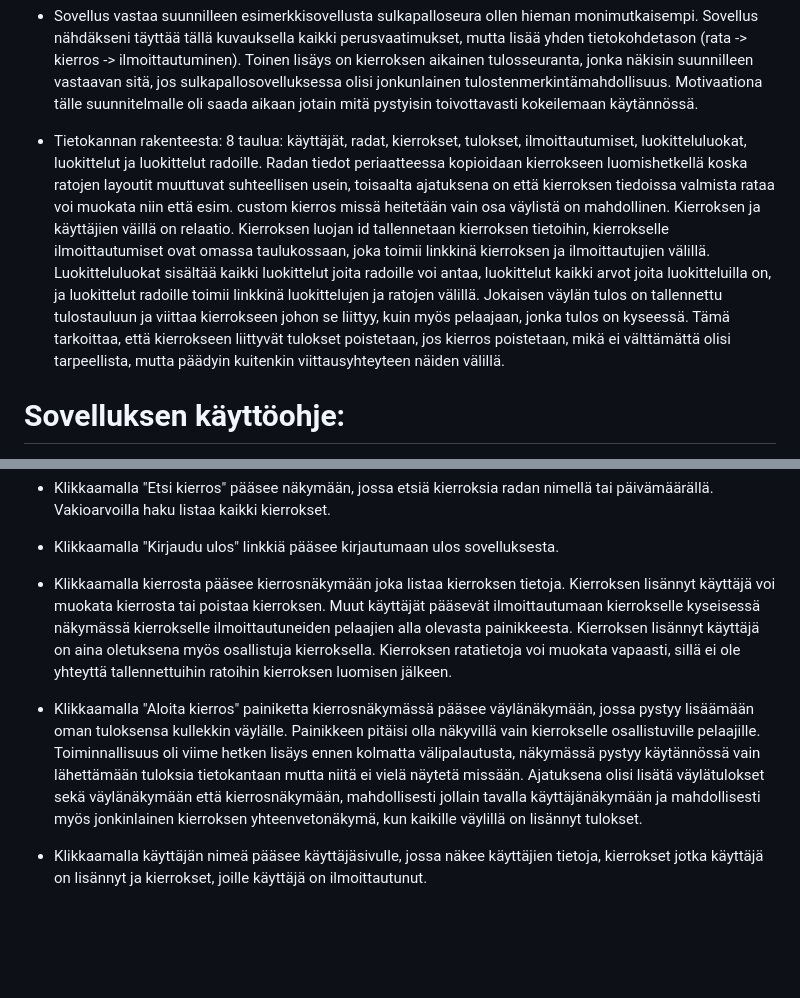
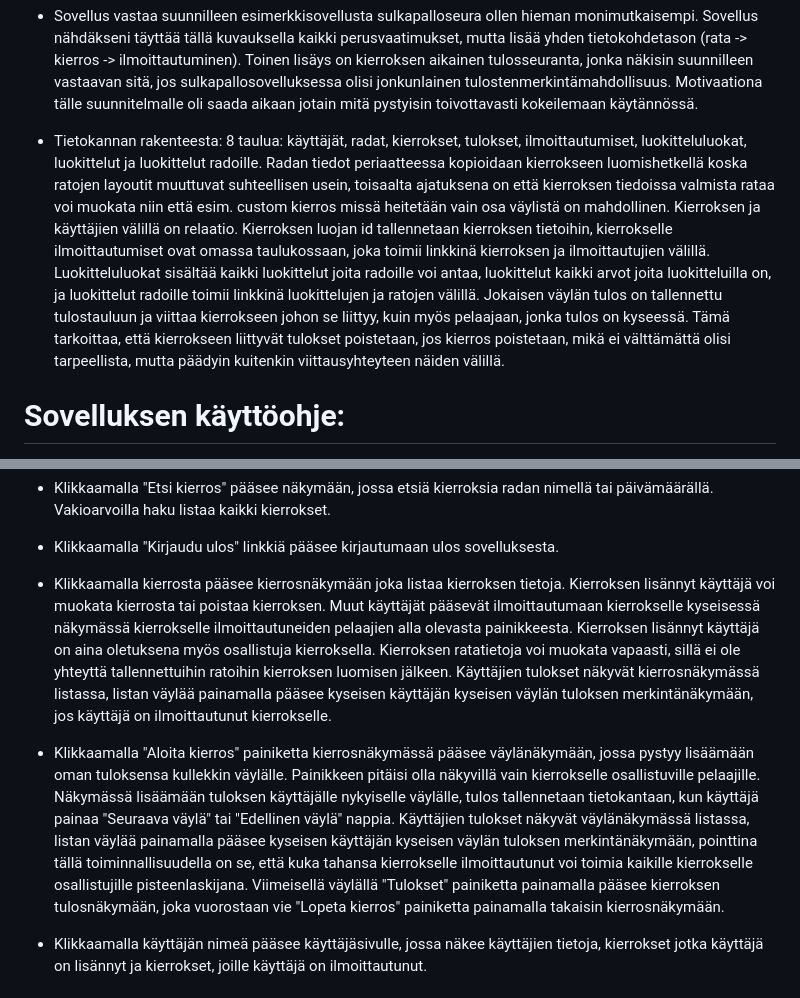
Before and after one commit to hinichijou/TKT20019-frisbeegolflaskuri, a Markdown page: README.md, 2 parts joined by grey strips. Drawn GitHub-style; blank space fills up the shorter version.

Commit message:
Additions to readme

```diff
--- a/README.md
+++ b/README.md
@@ -24,7 +24,7 @@ TKT20019 - Tietokannat ja web-ohjelmointi harjoitustyö
 
 * Sovellus vastaa suunnilleen esimerkkisovellusta sulkapalloseura ollen hieman monimutkaisempi. Sovellus nähdäkseni täyttää tällä kuvauksella kaikki perusvaatimukset, mutta lisää yhden tietokohdetason (rata -> kierros -> ilmoittautuminen). Toinen lisäys on kierroksen aikainen tulosseuranta, jonka näkisin suunnilleen vastaavan sitä, jos sulkapallosovelluksessa olisi jonkunlainen tulostenmerkintämahdollisuus. Motivaationa tälle suunnitelmalle oli saada aikaan jotain mitä pystyisin toivottavasti kokeilemaan käytännössä.
 
-* Tietokannan rakenteesta: 8 taulua: käyttäjät, radat, kierrokset, tulokset, ilmoittautumiset, luokitteluluokat, luokittelut ja luokittelut radoille. Radan tiedot periaatteessa kopioidaan kierrokseen luomishetkellä koska ratojen layoutit muuttuvat suhteellisen usein, toisaalta ajatuksena on että kierroksen tiedoissa valmista rataa voi muokata niin että esim. custom kierros missä heitetään vain osa väylistä on mahdollinen. Kierroksen ja käyttäjien väillä on relaatio. Kierroksen luojan id tallennetaan kierroksen tietoihin, kierrokselle ilmoittautumiset ovat omassa taulukossaan, joka toimii linkkinä kierroksen ja ilmoittautujien välillä. Luokitteluluokat sisältää kaikki luokittelut joita radoille voi antaa, luokittelut kaikki arvot joita luokitteluilla on, ja luokittelut radoille toimii linkkinä luokittelujen ja ratojen välillä. Jokaisen väylän tulos on tallennettu tulostauluun ja viittaa kierrokseen johon se liittyy, kuin myös pelaajaan, jonka tulos on kyseessä. Tämä tarkoittaa, että kierrokseen liittyvät tulokset poistetaan, jos kierros poistetaan, mikä ei välttämättä olisi tarpeellista, mutta päädyin kuitenkin viittausyhteyteen näiden välillä.
+* Tietokannan rakenteesta: 8 taulua: käyttäjät, radat, kierrokset, tulokset, ilmoittautumiset, luokitteluluokat, luokittelut ja luokittelut radoille. Radan tiedot periaatteessa kopioidaan kierrokseen luomishetkellä koska ratojen layoutit muuttuvat suhteellisen usein, toisaalta ajatuksena on että kierroksen tiedoissa valmista rataa voi muokata niin että esim. custom kierros missä heitetään vain osa väylistä on mahdollinen. Kierroksen ja käyttäjien välillä on relaatio. Kierroksen luojan id tallennetaan kierroksen tietoihin, kierrokselle ilmoittautumiset ovat omassa taulukossaan, joka toimii linkkinä kierroksen ja ilmoittautujien välillä. Luokitteluluokat sisältää kaikki luokittelut joita radoille voi antaa, luokittelut kaikki arvot joita luokitteluilla on, ja luokittelut radoille toimii linkkinä luokittelujen ja ratojen välillä. Jokaisen väylän tulos on tallennettu tulostauluun ja viittaa kierrokseen johon se liittyy, kuin myös pelaajaan, jonka tulos on kyseessä. Tämä tarkoittaa, että kierrokseen liittyvät tulokset poistetaan, jos kierros poistetaan, mikä ei välttämättä olisi tarpeellista, mutta päädyin kuitenkin viittausyhteyteen näiden välillä.
 
 # Sovelluksen käyttöohje:
 * Sovellus vaatii toimiakseen [Python](https://www.python.org/downloads/)asennuksen, [SQLite](https://www.sqlite.org/download.html) asennuksen sekä [Flask](https://flask.palletsprojects.com/en/stable/) kirjaston asennuksen.
@@ -55,9 +55,9 @@ TKT20019 - Tietokannat ja web-ohjelmointi harjoitustyö
 
 * Klikkaamalla "Kirjaudu ulos" linkkiä pääsee kirjautumaan ulos sovelluksesta.
 
-* Klikkaamalla kierrosta pääsee kierrosnäkymään joka listaa kierroksen tietoja. Kierroksen lisännyt käyttäjä voi muokata kierrosta tai poistaa kierroksen. Muut käyttäjät pääsevät ilmoittautumaan kierrokselle kyseisessä näkymässä kierrokselle ilmoittautuneiden pelaajien alla olevasta painikkeesta. Kierroksen lisännyt käyttäjä on aina oletuksena myös osallistuja kierroksella. Kierroksen ratatietoja voi muokata vapaasti, sillä ei ole yhteyttä tallennettuihin ratoihin kierroksen luomisen jälkeen.
+* Klikkaamalla kierrosta pääsee kierrosnäkymään joka listaa kierroksen tietoja. Kierroksen lisännyt käyttäjä voi muokata kierrosta tai poistaa kierroksen. Muut käyttäjät pääsevät ilmoittautumaan kierrokselle kyseisessä näkymässä kierrokselle ilmoittautuneiden pelaajien alla olevasta painikkeesta. Kierroksen lisännyt käyttäjä on aina oletuksena myös osallistuja kierroksella. Kierroksen ratatietoja voi muokata vapaasti, sillä ei ole yhteyttä tallennettuihin ratoihin kierroksen luomisen jälkeen. Käyttäjien tulokset näkyvät kierrosnäkymässä listassa, listan väylää painamalla pääsee kyseisen käyttäjän kyseisen väylän tuloksen merkintänäkymään, jos käyttäjä on ilmoittautunut kierrokselle.
 
-* Klikkaamalla "Aloita kierros" painiketta kierrosnäkymässä pääsee väylänäkymään, jossa pystyy lisäämään oman tuloksensa kullekkin väylälle. Painikkeen pitäisi olla näkyvillä vain kierrokselle osallistuville pelaajille. Toiminnallisuus oli viime hetken lisäys ennen kolmatta välipalautusta, näkymässä pystyy käytännössä vain lähettämään tuloksia tietokantaan mutta niitä ei vielä näytetä missään. Ajatuksena olisi lisätä väylätulokset sekä väylänäkymään että kierrosnäkymään, mahdollisesti jollain tavalla käyttäjänäkymään ja mahdollisesti myös jonkinlainen kierroksen yhteenvetonäkymä, kun kaikille väylillä on lisännyt tulokset.
+* Klikkaamalla "Aloita kierros" painiketta kierrosnäkymässä pääsee väylänäkymään, jossa pystyy lisäämään oman tuloksensa kullekkin väylälle. Painikkeen pitäisi olla näkyvillä vain kierrokselle osallistuville pelaajille. Näkymässä lisäämään tuloksen käyttäjälle nykyiselle väylälle, tulos tallennetaan tietokantaan, kun käyttäjä painaa "Seuraava väylä" tai "Edellinen väylä" nappia. Käyttäjien tulokset näkyvät väylänäkymässä listassa, listan väylää painamalla pääsee kyseisen käyttäjän kyseisen väylän tuloksen merkintänäkymään, pointtina tällä toiminnallisuudella on se, että kuka tahansa kierrokselle ilmoittautunut voi toimia kaikille kierrokselle osallistujille pisteenlaskijana. Viimeisellä väylällä "Tulokset" painiketta painamalla pääsee kierroksen tulosnäkymään, joka vuorostaan vie "Lopeta kierros" painiketta painamalla takaisin kierrosnäkymään.
 
 * Klikkaamalla käyttäjän nimeä pääsee käyttäjäsivulle, jossa näkee käyttäjien tietoja, kierrokset jotka käyttäjä on lisännyt ja kierrokset, joille käyttäjä on ilmoittautunut.
 
```
